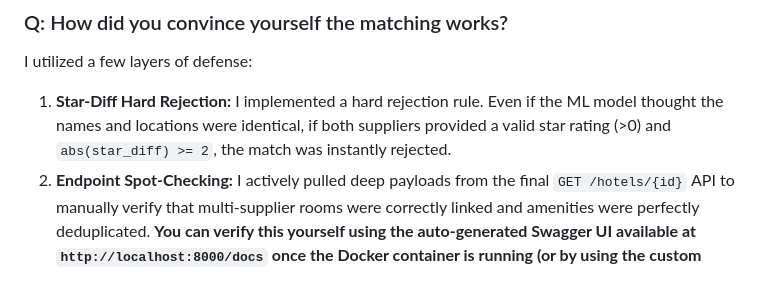
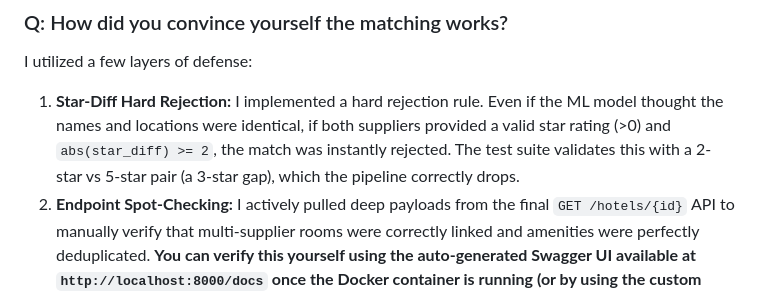
Before and after one commit to soapSaban/hotel-entity-resolution, a Markdown page: writeup.md, the part around one of its changes. Drawn GitHub-style.

Commit message:
docs: fix match threshold (>= 0.8) and star-diff description accuracy

```diff
--- a/writeup.md
+++ b/writeup.md
@@ -41,7 +41,7 @@ Instead of dropping these rows, I built a routing mechanism. Rows missing coordi
 
 ### Q: How did you convince yourself the matching works?
 I utilized a few layers of defense:
-1. **Star-Diff Hard Rejection:** I implemented a hard rejection rule. Even if the ML model thought the names and locations were identical, if both suppliers provided a valid star rating (>0) and `abs(star_diff) >= 2`, the match was instantly rejected.
+1. **Star-Diff Hard Rejection:** I implemented a hard rejection rule. Even if the ML model thought the names and locations were identical, if both suppliers provided a valid star rating (>0) and `abs(star_diff) >= 2`, the match was instantly rejected. The test suite validates this with a 2-star vs 5-star pair (a 3-star gap), which the pipeline correctly drops.
 2. **Endpoint Spot-Checking:** I actively pulled deep payloads from the final `GET /hotels/{id}` API to manually verify that multi-supplier rooms were correctly linked and amenities were perfectly deduplicated. **You can verify this yourself using the auto-generated Swagger UI available at `http://localhost:8000/docs` once the Docker container is running (or by using the custom glassmorphism frontend served at the root `http://localhost:8000/`!).**
 
 ### Q: If we scale this to 200,000 hotels across 3 suppliers, what breaks first?
```
Also changed, not shown: other parts of writeup.md (+1 -1 lines).
